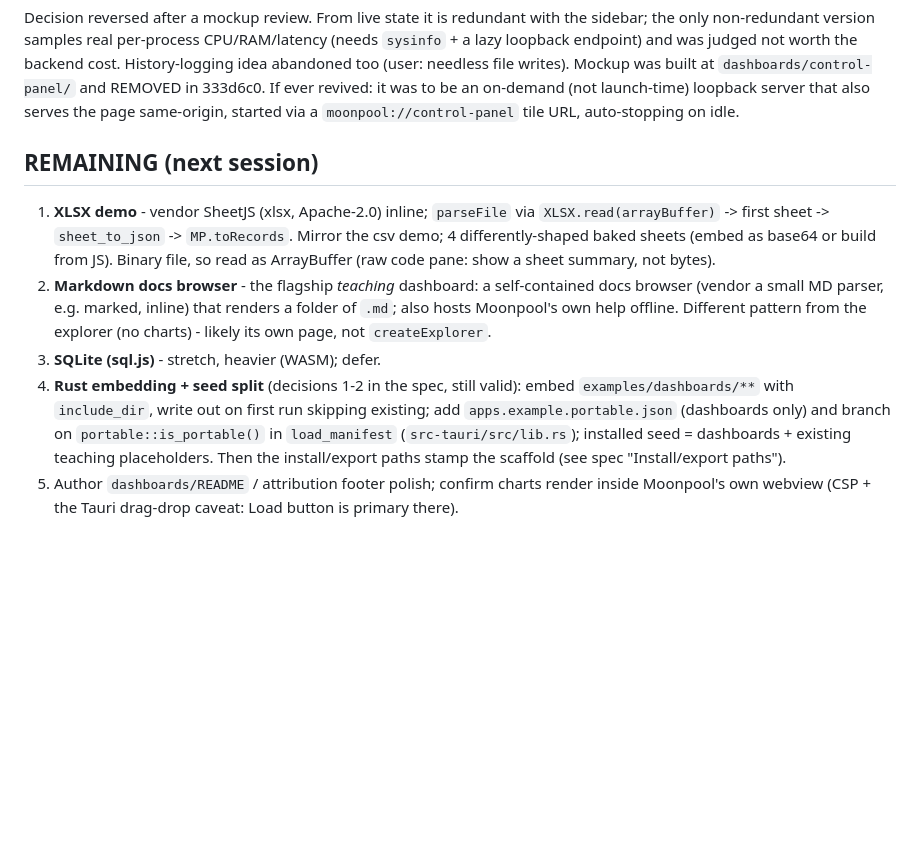
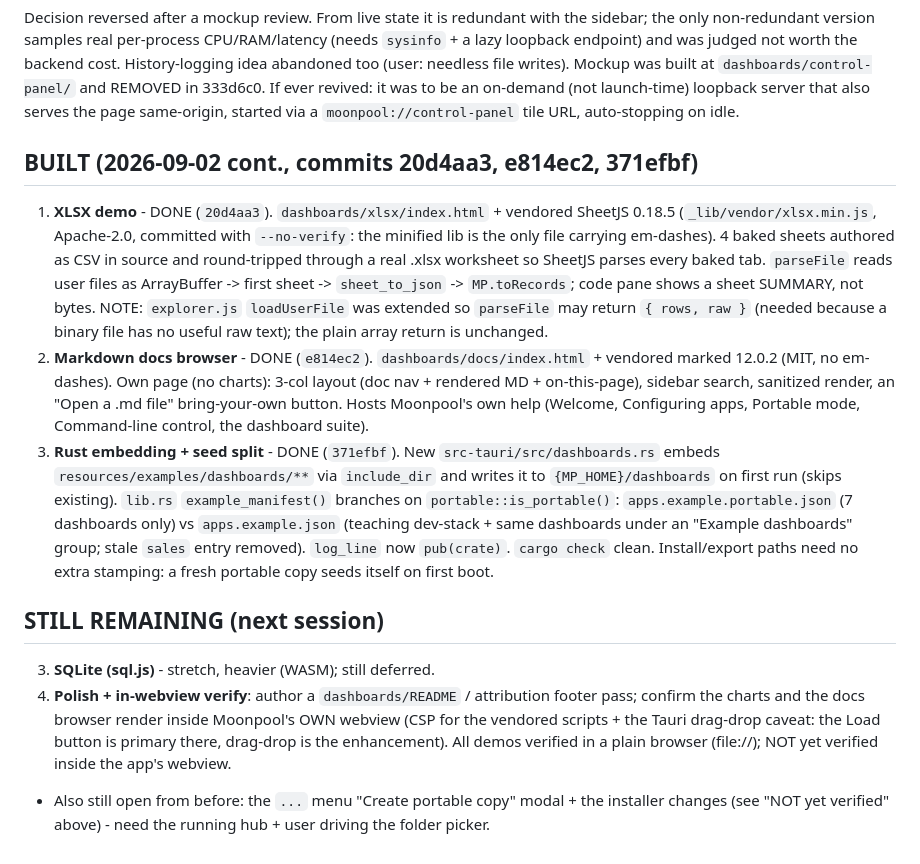
Before and after one commit to kjustinkeener/Moonpool, a Markdown page: HANDOFF-portable-dashboards.md, the part around the change. Drawn GitHub-style; blank space fills up the shorter version.

Commit message:
Handoff: XLSX + docs browser + Rust embedding/seed-split done
Marks build items 1, 2 and 4 complete; SQLite (3) and polish/in-webview
verify (5) remain, plus the portable-modal/installer eyeball checks.

Co-Authored-By: Claude Opus 4.8 <noreply@anthropic.com>

```diff
--- a/HANDOFF-portable-dashboards.md
+++ b/HANDOFF-portable-dashboards.md
@@ -92,23 +92,37 @@ built at `dashboards/control-panel/` and REMOVED in 333d6c0. If ever revived: it
 to be an on-demand (not launch-time) loopback server that also serves the page
 same-origin, started via a `moonpool://control-panel` tile URL, auto-stopping on idle.
 
-## REMAINING (next session)
-1. **XLSX demo** - vendor SheetJS (xlsx, Apache-2.0) inline; `parseFile` via
-   `XLSX.read(arrayBuffer)` -> first sheet -> `sheet_to_json` -> `MP.toRecords`.
-   Mirror the csv demo; 4 differently-shaped baked sheets (embed as base64 or build
-   from JS). Binary file, so read as ArrayBuffer (raw code pane: show a sheet summary,
-   not bytes).
-2. **Markdown docs browser** - the flagship *teaching* dashboard: a self-contained
-   docs browser (vendor a small MD parser, e.g. marked, inline) that renders a folder
-   of `.md`; also hosts Moonpool's own help offline. Different pattern from the
-   explorer (no charts) - likely its own page, not `createExplorer`.
-3. **SQLite (sql.js)** - stretch, heavier (WASM); defer.
-4. **Rust embedding + seed split** (decisions 1-2 in the spec, still valid):
-   embed `examples/dashboards/**` with `include_dir`, write out on first run skipping
-   existing; add `apps.example.portable.json` (dashboards only) and branch on
-   `portable::is_portable()` in `load_manifest` (`src-tauri/src/lib.rs`); installed
-   seed = dashboards + existing teaching placeholders. Then the install/export paths
-   stamp the scaffold (see spec "Install/export paths").
-5. Author `dashboards/README` / attribution footer polish; confirm charts render
-   inside Moonpool's own webview (CSP + the Tauri drag-drop caveat: Load button is
-   primary there).
+## BUILT (2026-09-02 cont., commits 20d4aa3, e814ec2, 371efbf)
+1. **XLSX demo** - DONE (`20d4aa3`). `dashboards/xlsx/index.html` + vendored SheetJS
+   0.18.5 (`_lib/vendor/xlsx.min.js`, Apache-2.0, committed with `--no-verify`: the
+   minified lib is the only file carrying em-dashes). 4 baked sheets authored as CSV
+   in source and round-tripped through a real .xlsx worksheet so SheetJS parses every
+   baked tab. `parseFile` reads user files as ArrayBuffer -> first sheet ->
+   `sheet_to_json` -> `MP.toRecords`; code pane shows a sheet SUMMARY, not bytes.
+   NOTE: `explorer.js` `loadUserFile` was extended so `parseFile` may return
+   `{ rows, raw }` (needed because a binary file has no useful raw text); the plain
+   array return is unchanged.
+2. **Markdown docs browser** - DONE (`e814ec2`). `dashboards/docs/index.html` +
+   vendored marked 12.0.2 (MIT, no em-dashes). Own page (no charts): 3-col layout
+   (doc nav + rendered MD + on-this-page), sidebar search, sanitized render, an
+   "Open a .md file" bring-your-own button. Hosts Moonpool's own help (Welcome,
+   Configuring apps, Portable mode, Command-line control, the dashboard suite).
+4. **Rust embedding + seed split** - DONE (`371efbf`). New `src-tauri/src/dashboards.rs`
+   embeds `resources/examples/dashboards/**` via `include_dir` and writes it to
+   `{MP_HOME}/dashboards` on first run (skips existing). `lib.rs` `example_manifest()`
+   branches on `portable::is_portable()`: `apps.example.portable.json` (7 dashboards
+   only) vs `apps.example.json` (teaching dev-stack + same dashboards under an
+   "Example dashboards" group; stale `sales` entry removed). `log_line` now
+   `pub(crate)`. `cargo check` clean. Install/export paths need no extra stamping:
+   a fresh portable copy seeds itself on first boot.
+
+## STILL REMAINING (next session)
+3. **SQLite (sql.js)** - stretch, heavier (WASM); still deferred.
+5. **Polish + in-webview verify**: author a `dashboards/README` / attribution footer
+   pass; confirm the charts and the docs browser render inside Moonpool's OWN webview
+   (CSP for the vendored scripts + the Tauri drag-drop caveat: the Load button is
+   primary there, drag-drop is the enhancement). All demos verified in a plain
+   browser (file://); NOT yet verified inside the app's webview.
+- Also still open from before: the `...` menu "Create portable copy" modal + the
+  installer changes (see "NOT yet verified" above) - need the running hub + user
+  driving the folder picker.
```
